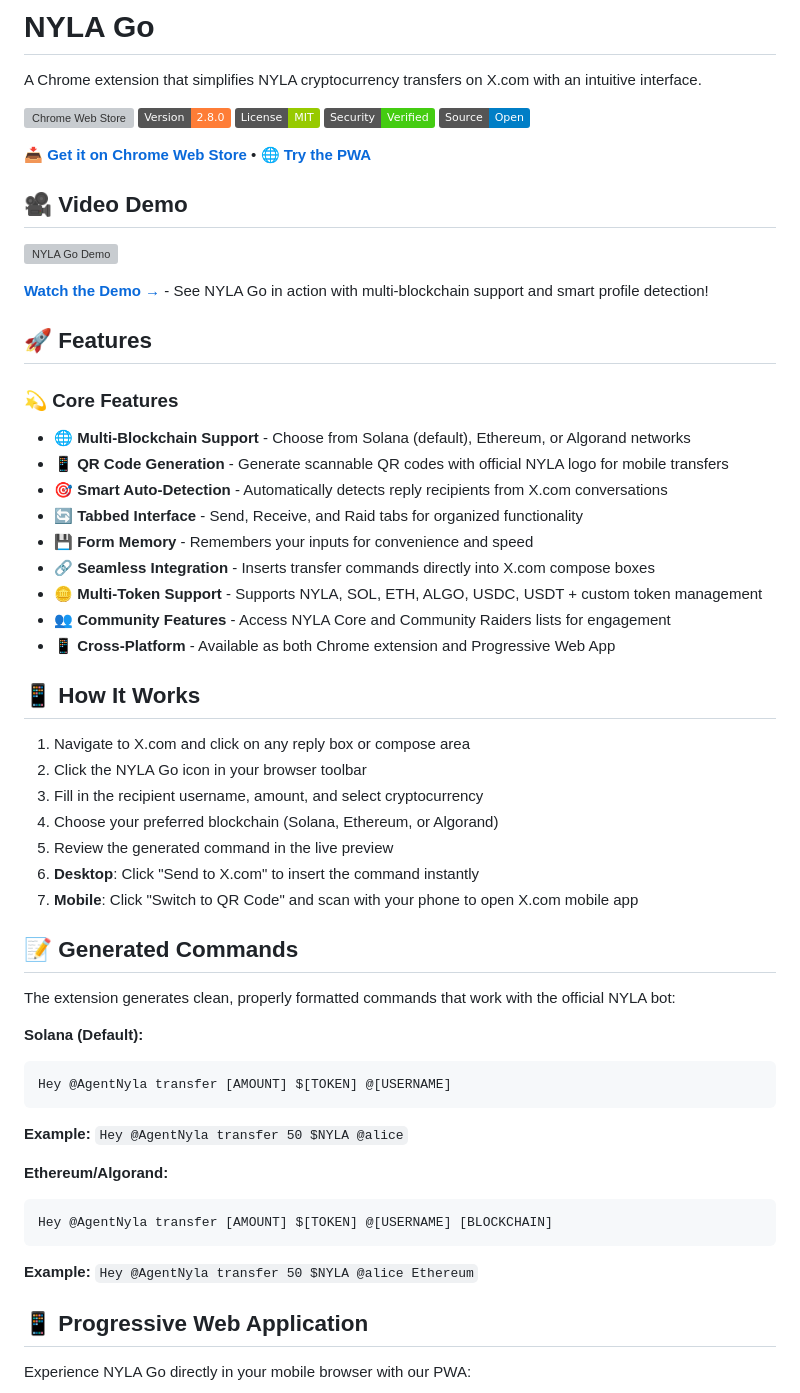
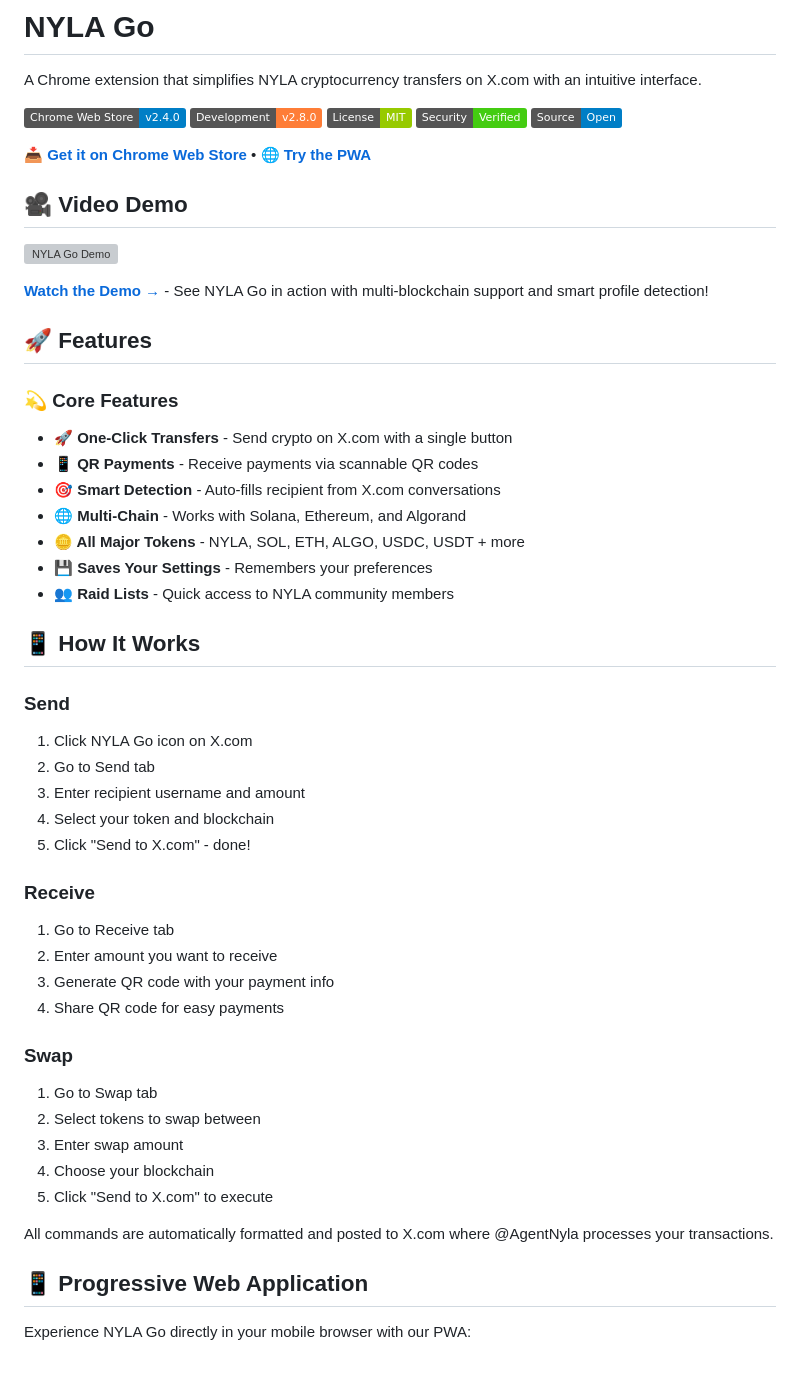
Before and after one commit to sonyschan/nyla-go, a Markdown page: README.md, the part around one of its changes. Rendered like a GitHub page; badges without logos; blank space fills up the shorter version; grey boxes are pictures that could not be loaded.

Commit message:
📝 Simplify README for better user experience
- Streamline Core Features from user perspective
- Add clear Send/Receive/Swap workflows
- Remove technical Generated Commands section
- Remove Development section
- Focus on practical usage over implementation details

````diff
--- a/README.md
+++ b/README.md
@@ -2,8 +2,8 @@
 
 A Chrome extension that simplifies NYLA cryptocurrency transfers on X.com with an intuitive interface.
 
-[![Chrome Web Store](https://img.shields.io/chrome-web-store/v/bbfolghcbmfbfcphapfhnmdalapifklh?label=Chrome%20Web%20Store&color=blue&logo=googlechrome)](https://chromewebstore.google.com/detail/nyla-go-transfer-assistan/bbfolghcbmfbfcphapfhnmdalapifklh)
-![Version](https://img.shields.io/badge/Version-2.8.0-orange)
+[![Chrome Web Store](https://img.shields.io/badge/Chrome%20Web%20Store-v2.4.0-blue?logo=googlechrome)](https://chromewebstore.google.com/detail/nyla-go-transfer-assistan/bbfolghcbmfbfcphapfhnmdalapifklh)
+![Development Version](https://img.shields.io/badge/Development-v2.8.0-orange)
 ![License](https://img.shields.io/badge/License-MIT-green)
 ![Security](https://img.shields.io/badge/Security-Verified-brightgreen?logo=shield)
 ![Open Source](https://img.shields.io/badge/Source-Open-blue?logo=github)
@@ -19,41 +19,37 @@ A Chrome extension that simplifies NYLA cryptocurrency transfers on X.com with a
 ## 🚀 Features
 
 ### 💫 **Core Features**
-- **🌐 Multi-Blockchain Support** - Choose from Solana (default), Ethereum, or Algorand networks
-- **📱 QR Code Generation** - Generate scannable QR codes with official NYLA logo for mobile transfers
-- **🎯 Smart Auto-Detection** - Automatically detects reply recipients from X.com conversations
-- **🔄 Tabbed Interface** - Send, Receive, and Raid tabs for organized functionality
-- **💾 Form Memory** - Remembers your inputs for convenience and speed
-- **🔗 Seamless Integration** - Inserts transfer commands directly into X.com compose boxes
-- **🪙 Multi-Token Support** - Supports NYLA, SOL, ETH, ALGO, USDC, USDT + custom token management
-- **👥 Community Features** - Access NYLA Core and Community Raiders lists for engagement
-- **📱 Cross-Platform** - Available as both Chrome extension and Progressive Web App
+- **🚀 One-Click Transfers** - Send crypto on X.com with a single button
+- **📱 QR Payments** - Receive payments via scannable QR codes
+- **🎯 Smart Detection** - Auto-fills recipient from X.com conversations
+- **🌐 Multi-Chain** - Works with Solana, Ethereum, and Algorand
+- **🪙 All Major Tokens** - NYLA, SOL, ETH, ALGO, USDC, USDT + more
+- **💾 Saves Your Settings** - Remembers your preferences
+- **👥 Raid Lists** - Quick access to NYLA community members
 
 ## 📱 How It Works
 
-1. Navigate to X.com and click on any reply box or compose area
-2. Click the NYLA Go icon in your browser toolbar
-3. Fill in the recipient username, amount, and select cryptocurrency
-4. Choose your preferred blockchain (Solana, Ethereum, or Algorand)
-5. Review the generated command in the live preview
-6. **Desktop**: Click "Send to X.com" to insert the command instantly
-7. **Mobile**: Click "Switch to QR Code" and scan with your phone to open X.com mobile app
+### Send
+1. Click NYLA Go icon on X.com
+2. Go to Send tab
+3. Enter recipient username and amount
+4. Select your token and blockchain
+5. Click "Send to X.com" - done!
 
-## 📝 Generated Commands
+### Receive
+1. Go to Receive tab
+2. Enter amount you want to receive
+3. Generate QR code with your payment info
+4. Share QR code for easy payments
 
-The extension generates clean, properly formatted commands that work with the official NYLA bot:
+### Swap
+1. Go to Swap tab
+2. Select tokens to swap between
+3. Enter swap amount
+4. Choose your blockchain
+5. Click "Send to X.com" to execute
 
-**Solana (Default):**
-```
-Hey @AgentNyla transfer [AMOUNT] $[TOKEN] @[USERNAME]
-```
-**Example:** `Hey @AgentNyla transfer 50 $NYLA @alice`
-
-**Ethereum/Algorand:**
-```
-Hey @AgentNyla transfer [AMOUNT] $[TOKEN] @[USERNAME] [BLOCKCHAIN]
-```
-**Example:** `Hey @AgentNyla transfer 50 $NYLA @alice Ethereum`
+All commands are automatically formatted and posted to X.com where @AgentNyla processes your transactions.
 
 ## 📱 Progressive Web Application
 
````
Also changed, not shown: other parts of README.md (+10 -22 lines).
